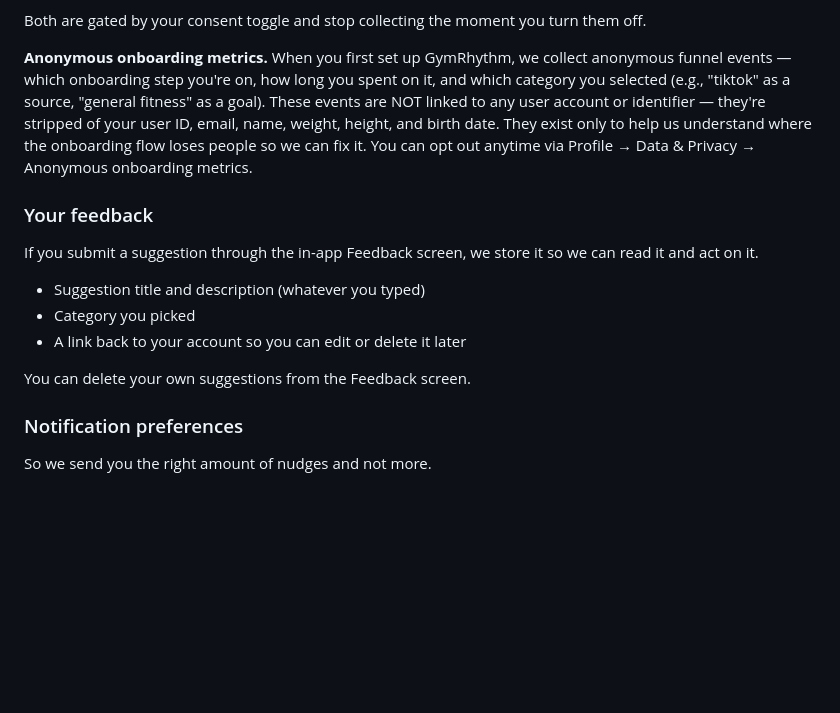
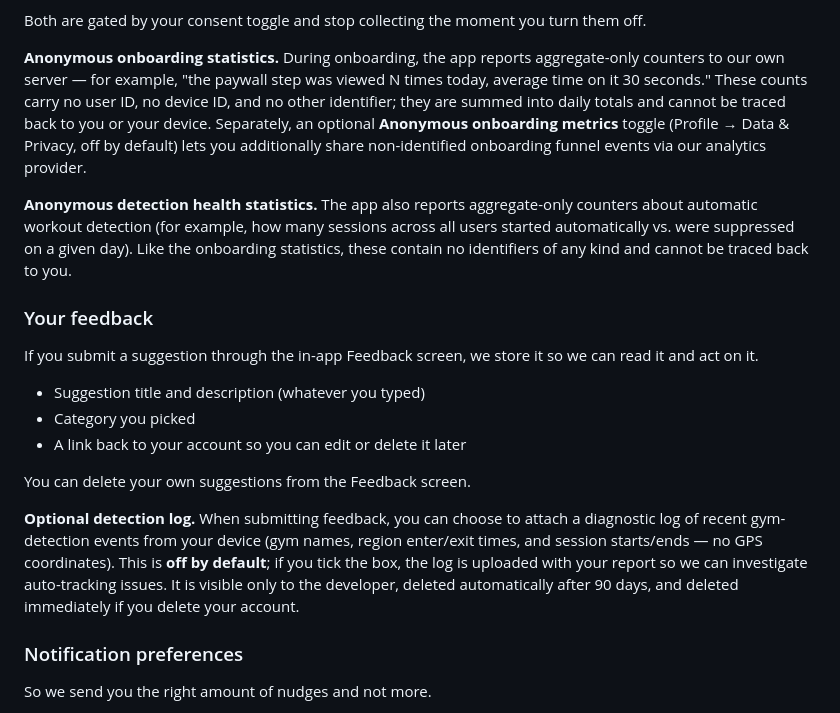
Before and after one commit to Atlanticore09/gymrhythm-legal, a Markdown page: privacy.md, the part around one of its changes. Rendered like a GitHub page; blank space fills up the shorter version.

Commit message:
privacy.md: sync with published html — July-14 detection-log/statistics sections + effective date
Co-Authored-By: Claude Fable 5 <noreply@anthropic.com>

```diff
--- a/privacy.md
+++ b/privacy.md
@@ -100,7 +100,9 @@ If you turn on **Crash reporting**, we collect:
 
 Both are gated by your consent toggle and stop collecting the moment you turn them off.
 
-**Anonymous onboarding metrics.** When you first set up GymRhythm, we collect anonymous funnel events — which onboarding step you're on, how long you spent on it, and which category you selected (e.g., "tiktok" as a source, "general fitness" as a goal). These events are NOT linked to any user account or identifier — they're stripped of your user ID, email, name, weight, height, and birth date. They exist only to help us understand where the onboarding flow loses people so we can fix it. You can opt out anytime via Profile → Data & Privacy → Anonymous onboarding metrics.
+**Anonymous onboarding statistics.** During onboarding, the app reports aggregate-only counters to our own server — for example, "the paywall step was viewed N times today, average time on it 30 seconds." These counts carry no user ID, no device ID, and no other identifier; they are summed into daily totals and cannot be traced back to you or your device. Separately, an optional **Anonymous onboarding metrics** toggle (Profile → Data & Privacy, off by default) lets you additionally share non-identified onboarding funnel events via our analytics provider.
+
+**Anonymous detection health statistics.** The app also reports aggregate-only counters about automatic workout detection (for example, how many sessions across all users started automatically vs. were suppressed on a given day). Like the onboarding statistics, these contain no identifiers of any kind and cannot be traced back to you.
 
 ### Your feedback
 
@@ -111,6 +113,8 @@ If you submit a suggestion through the in-app Feedback screen, we store it so we
 - A link back to your account so you can edit or delete it later
 
 You can delete your own suggestions from the Feedback screen.
+
+**Optional detection log.** When submitting feedback, you can choose to attach a diagnostic log of recent gym-detection events from your device (gym names, region enter/exit times, and session starts/ends — no GPS coordinates). This is **off by default**; if you tick the box, the log is uploaded with your report so we can investigate auto-tracking issues. It is visible only to the developer, deleted automatically after 90 days, and deleted immediately if you delete your account.
 
 ### Notification preferences
 
```
Also changed, not shown: other parts of privacy.md (+1 -1 lines).
